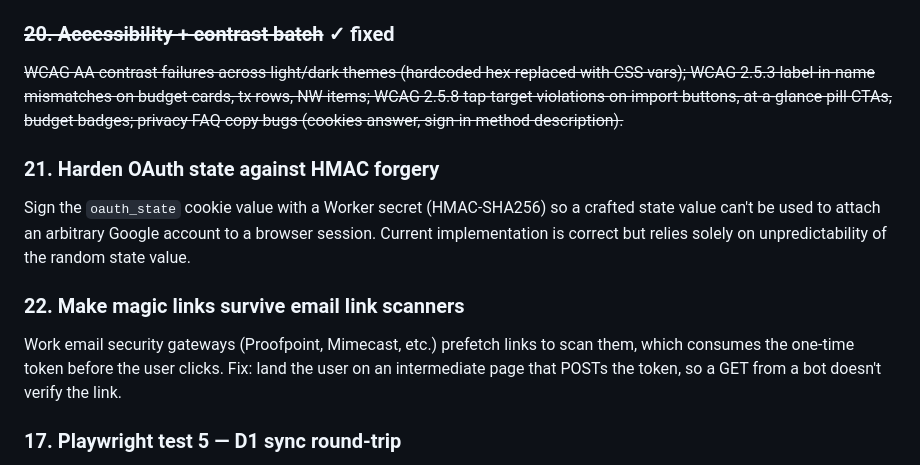
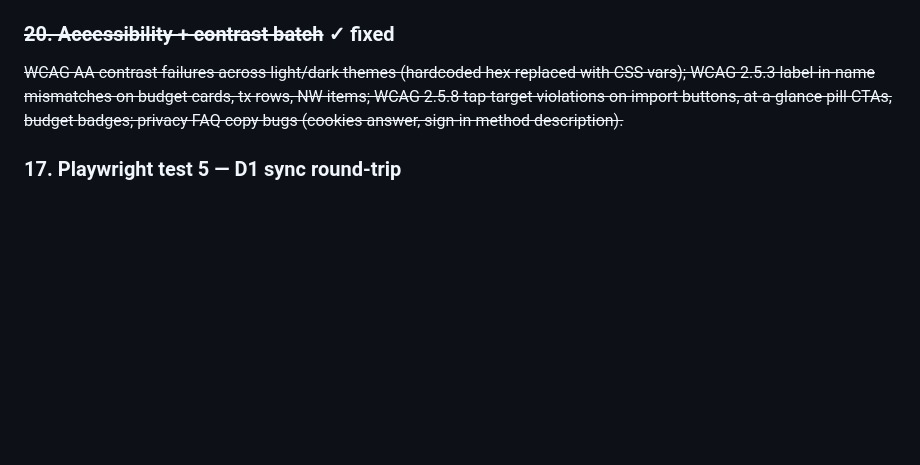
Before and after one commit to gflo247/trak-yo-dollas, a Markdown page: TODO.md, the part around the change. GitHub-like rendering; blank space fills up the shorter version.

Commit message:
Remove over-engineered OAuth HMAC and magic-link scanner items from backlog

```diff
--- a/TODO.md
+++ b/TODO.md
@@ -104,18 +104,6 @@ CSS vars); WCAG 2.5.3 label-in-name mismatches on budget cards, tx rows, NW item
 WCAG 2.5.8 tap-target violations on import buttons, at-a-glance pill CTAs, budget
 badges; privacy FAQ copy bugs (cookies answer, sign-in method description).~~
 
-### 21. Harden OAuth state against HMAC forgery
-Sign the `oauth_state` cookie value with a Worker secret (HMAC-SHA256) so a
-crafted state value can't be used to attach an arbitrary Google account to a
-browser session. Current implementation is correct but relies solely on
-unpredictability of the random state value.
-
-### 22. Make magic links survive email link scanners
-Work email security gateways (Proofpoint, Mimecast, etc.) prefetch links to
-scan them, which consumes the one-time token before the user clicks. Fix: land
-the user on an intermediate page that POSTs the token, so a GET from a bot
-doesn't verify the link.
-
 ### 17. Playwright test 5 — D1 sync round-trip
 Encrypt → upload to Cloudflare Workers D1 → wipe localStorage → decrypt → verify transaction count.
 Deferred until after user testing confirms the sync flow is stable end-to-end.
```
